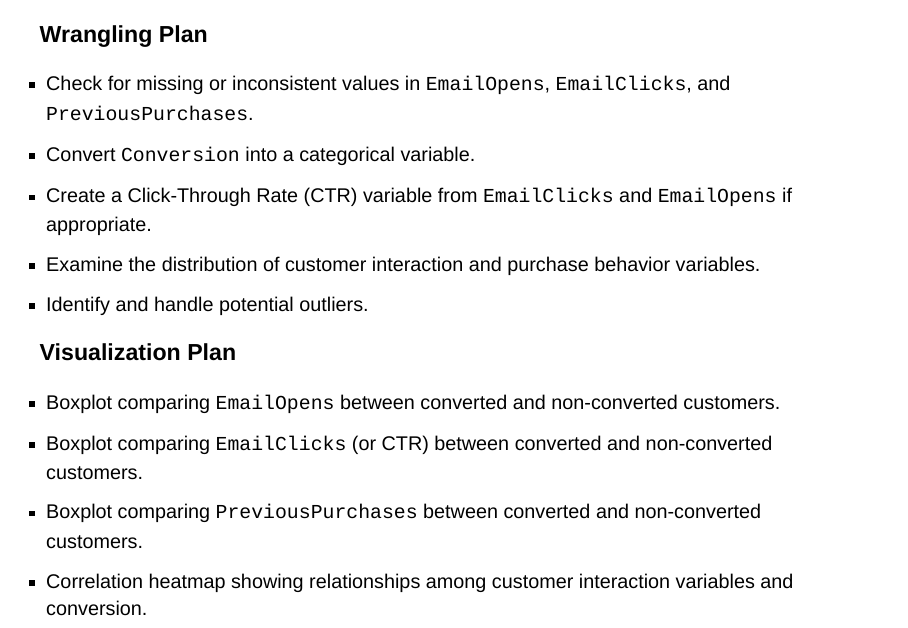
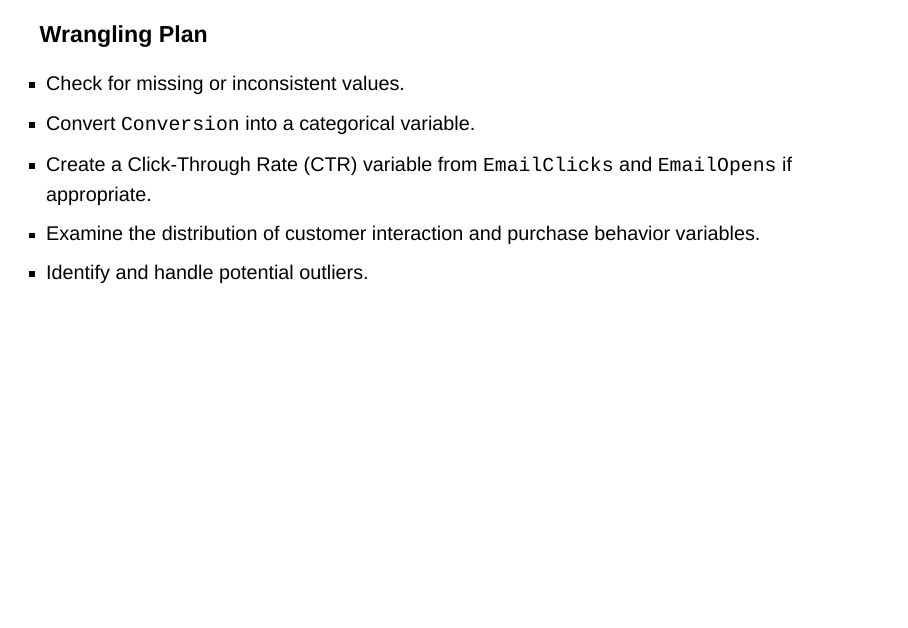
Before and after one commit to gracesen/IBM6540-Group3, a Quarto document (digital_marketing_presentation_RO_template.qmd): page 11 of 18. Rendered offline with R 4.5, knitr and Pandoc in place of Quarto, with nearby package versions; drawn as Slidy slides in place of the format the file asks for.

Commit message:
Update digital_marketing_presentation_RO_template.qmd

```diff
--- a/digital_marketing_presentation_RO_template.qmd
+++ b/digital_marketing_presentation_RO_template.qmd
@@ -145,11 +145,13 @@ To evaluate the impact of customer interaction and previous purchasing behavior
 
 ### Wrangling Plan
 
-- Check for missing or inconsistent values in `EmailOpens`, `EmailClicks`, and `PreviousPurchases`.
+- Check for missing or inconsistent values.
 - Convert `Conversion` into a categorical variable.
 - Create a Click-Through Rate (CTR) variable from `EmailClicks` and `EmailOpens` if appropriate.
 - Examine the distribution of customer interaction and purchase behavior variables.
 - Identify and handle potential outliers.
+
+---
 
 ### Visualization Plan
 
```
